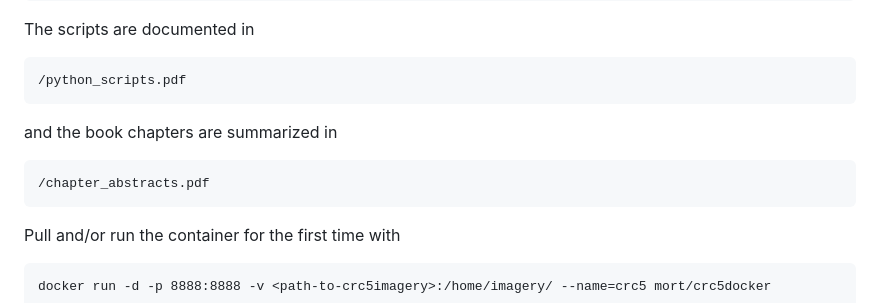
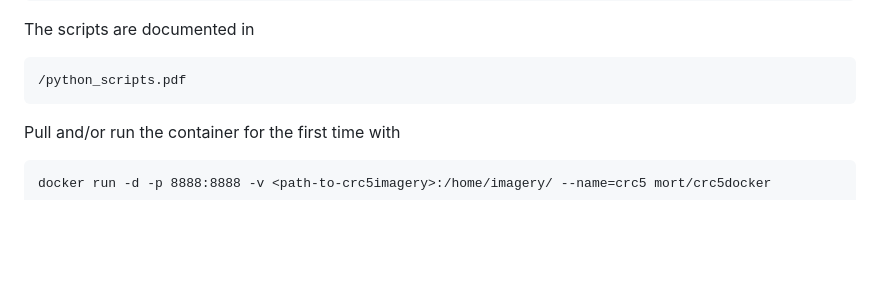
Before and after one commit to mortcanty/CRC5Docker, a Markdown page: README.md, the part around the change. GitHub-like rendering; blank space fills up the shorter version.

Commit message:
Readme modification

```diff
--- a/README.md
+++ b/README.md
@@ -10,10 +10,6 @@ included in the Docker image
 The scripts are documented in
 
     /python_scripts.pdf
-
-and the book chapters are summarized in
-
-    /chapter_abstracts.pdf
 
 Pull and/or run the container for the first time with
 
```
